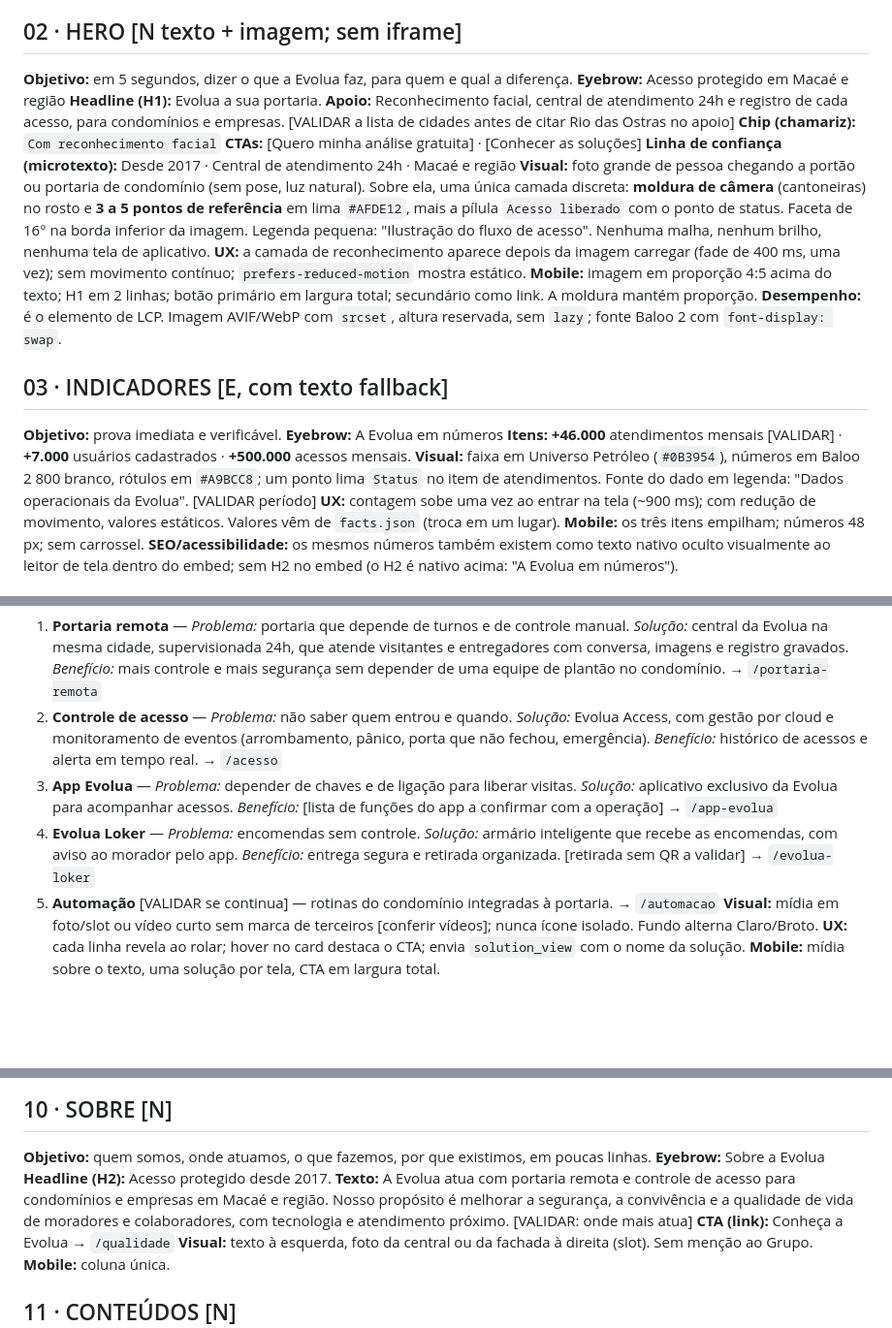
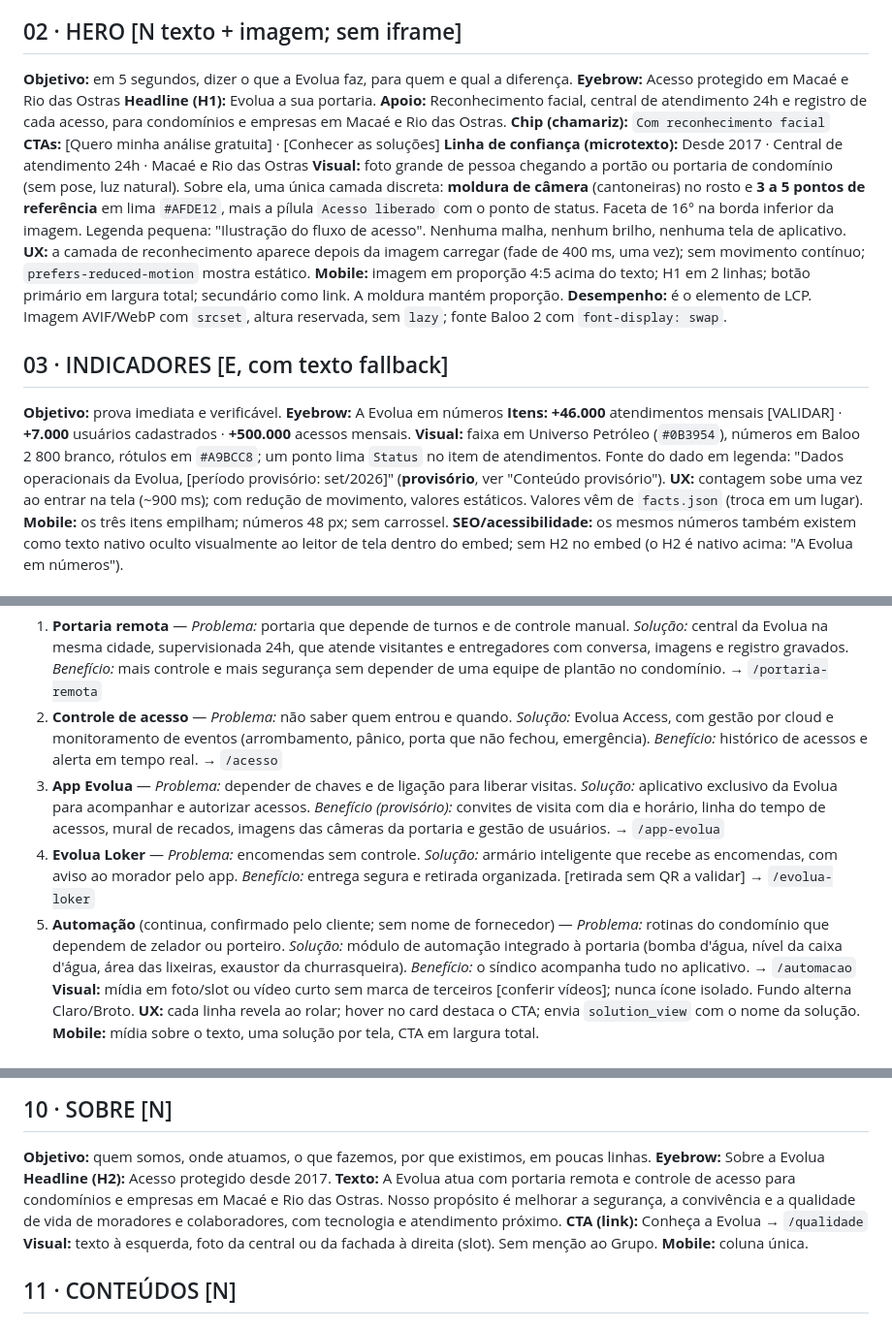
Before and after one commit to roznegr/Evolua_acesso, a Markdown page: docs/fase-c-wireframe-home.md, 3 parts joined by grey strips. Shown at 97% size. Rendered like a GitHub page; blank space fills up the shorter version.

```diff
--- a/docs/fase-c-wireframe-home.md
+++ b/docs/fase-c-wireframe-home.md
@@ -24,12 +24,12 @@ Regras aplicadas em todo o texto: sem percentual de economia, sem Kiper, sem QR
 ## 02 · HERO [N texto + imagem; sem iframe]
 
 **Objetivo:** em 5 segundos, dizer o que a Evolua faz, para quem e qual a diferença.
-**Eyebrow:** Acesso protegido em Macaé e região
+**Eyebrow:** Acesso protegido em Macaé e Rio das Ostras
 **Headline (H1):** Evolua a sua portaria.
-**Apoio:** Reconhecimento facial, central de atendimento 24h e registro de cada acesso, para condomínios e empresas. [VALIDAR a lista de cidades antes de citar Rio das Ostras no apoio]
+**Apoio:** Reconhecimento facial, central de atendimento 24h e registro de cada acesso, para condomínios e empresas em Macaé e Rio das Ostras.
 **Chip (chamariz):** `Com reconhecimento facial`
 **CTAs:** [Quero minha análise gratuita] · [Conhecer as soluções]
-**Linha de confiança (microtexto):** Desde 2017 · Central de atendimento 24h · Macaé e região
+**Linha de confiança (microtexto):** Desde 2017 · Central de atendimento 24h · Macaé e Rio das Ostras
 **Visual:** foto grande de pessoa chegando a portão ou portaria de condomínio (sem pose, luz natural). Sobre ela, uma única camada discreta: **moldura de câmera** (cantoneiras) no rosto e **3 a 5 pontos de referência** em lima `#AFDE12`, mais a pílula `Acesso liberado` com o ponto de status. Faceta de 16° na borda inferior da imagem. Legenda pequena: "Ilustração do fluxo de acesso". Nenhuma malha, nenhum brilho, nenhuma tela de aplicativo.
 **UX:** a camada de reconhecimento aparece depois da imagem carregar (fade de 400 ms, uma vez); sem movimento contínuo; `prefers-reduced-motion` mostra estático.
 **Mobile:** imagem em proporção 4:5 acima do texto; H1 em 2 linhas; botão primário em largura total; secundário como link. A moldura mantém proporção.
@@ -40,7 +40,7 @@ Regras aplicadas em todo o texto: sem percentual de economia, sem Kiper, sem QR
 **Objetivo:** prova imediata e verificável.
 **Eyebrow:** A Evolua em números
 **Itens:** **+46.000** atendimentos mensais [VALIDAR] · **+7.000** usuários cadastrados · **+500.000** acessos mensais.
-**Visual:** faixa em Universo Petróleo (`#0B3954`), números em Baloo 2 800 branco, rótulos em `#A9BCC8`; um ponto lima `Status` no item de atendimentos. Fonte do dado em legenda: "Dados operacionais da Evolua". [VALIDAR período]
+**Visual:** faixa em Universo Petróleo (`#0B3954`), números em Baloo 2 800 branco, rótulos em `#A9BCC8`; um ponto lima `Status` no item de atendimentos. Fonte do dado em legenda: "Dados operacionais da Evolua, [período provisório: set/2026]" (**provisório**, ver "Conteúdo provisório").
 **UX:** contagem sobe uma vez ao entrar na tela (~900 ms); com redução de movimento, valores estáticos. Valores vêm de `facts.json` (troca em um lugar).
 **Mobile:** os três itens empilham; números 48 px; sem carrossel.
 **SEO/acessibilidade:** os mesmos números também existem como texto nativo oculto visualmente ao leitor de tela dentro do embed; sem H2 no embed (o H2 é nativo acima: "A Evolua em números").
@@ -88,9 +88,9 @@ Regras aplicadas em todo o texto: sem percentual de economia, sem Kiper, sem QR
 **Linhas alternadas (texto/mídia), cada uma com CTA "Conhecer a solução":**
 1. **Portaria remota** — *Problema:* portaria que depende de turnos e de controle manual. *Solução:* central da Evolua na mesma cidade, supervisionada 24h, que atende visitantes e entregadores com conversa, imagens e registro gravados. *Benefício:* mais controle e mais segurança sem depender de uma equipe de plantão no condomínio. → `/portaria-remota`
 2. **Controle de acesso** — *Problema:* não saber quem entrou e quando. *Solução:* Evolua Access, com gestão por cloud e monitoramento de eventos (arrombamento, pânico, porta que não fechou, emergência). *Benefício:* histórico de acessos e alerta em tempo real. → `/acesso`
-3. **App Evolua** — *Problema:* depender de chaves e de ligação para liberar visitas. *Solução:* aplicativo exclusivo da Evolua para acompanhar acessos. *Benefício:* [lista de funções do app a confirmar com a operação] → `/app-evolua`
+3. **App Evolua** — *Problema:* depender de chaves e de ligação para liberar visitas. *Solução:* aplicativo exclusivo da Evolua para acompanhar e autorizar acessos. *Benefício (provisório):* convites de visita com dia e horário, linha do tempo de acessos, mural de recados, imagens das câmeras da portaria e gestão de usuários. → `/app-evolua`
 4. **Evolua Loker** — *Problema:* encomendas sem controle. *Solução:* armário inteligente que recebe as encomendas, com aviso ao morador pelo app. *Benefício:* entrega segura e retirada organizada. [retirada sem QR a validar] → `/evolua-loker`
-5. **Automação** [VALIDAR se continua] — rotinas do condomínio integradas à portaria. → `/automacao`
+5. **Automação** (continua, confirmado pelo cliente; sem nome de fornecedor) — *Problema:* rotinas do condomínio que dependem de zelador ou porteiro. *Solução:* módulo de automação integrado à portaria (bomba d'água, nível da caixa d'água, área das lixeiras, exaustor da churrasqueira). *Benefício:* o síndico acompanha tudo no aplicativo. → `/automacao`
 **Visual:** mídia em foto/slot ou vídeo curto sem marca de terceiros [conferir vídeos]; nunca ícone isolado. Fundo alterna Claro/Broto.
 **UX:** cada linha revela ao rolar; hover no card destaca o CTA; envia `solution_view` com o nome da solução.
 **Mobile:** mídia sobre o texto, uma solução por tela, CTA em largura total.
@@ -127,7 +127,7 @@ Regras aplicadas em todo o texto: sem percentual de economia, sem Kiper, sem QR
 **Objetivo:** quem somos, onde atuamos, o que fazemos, por que existimos, em poucas linhas.
 **Eyebrow:** Sobre a Evolua
 **Headline (H2):** Acesso protegido desde 2017.
-**Texto:** A Evolua atua com portaria remota e controle de acesso para condomínios e empresas em Macaé e região. Nosso propósito é melhorar a segurança, a convivência e a qualidade de vida de moradores e colaboradores, com tecnologia e atendimento próximo. [VALIDAR: onde mais atua]
+**Texto:** A Evolua atua com portaria remota e controle de acesso para condomínios e empresas em Macaé e Rio das Ostras. Nosso propósito é melhorar a segurança, a convivência e a qualidade de vida de moradores e colaboradores, com tecnologia e atendimento próximo.
 **CTA (link):** Conheça a Evolua → `/qualidade`
 **Visual:** texto à esquerda, foto da central ou da fachada à direita (slot). Sem menção ao Grupo.
 **Mobile:** coluna única.
```
Also changed, not shown: other parts of docs/fase-c-wireframe-home.md (+25 -14 lines).
